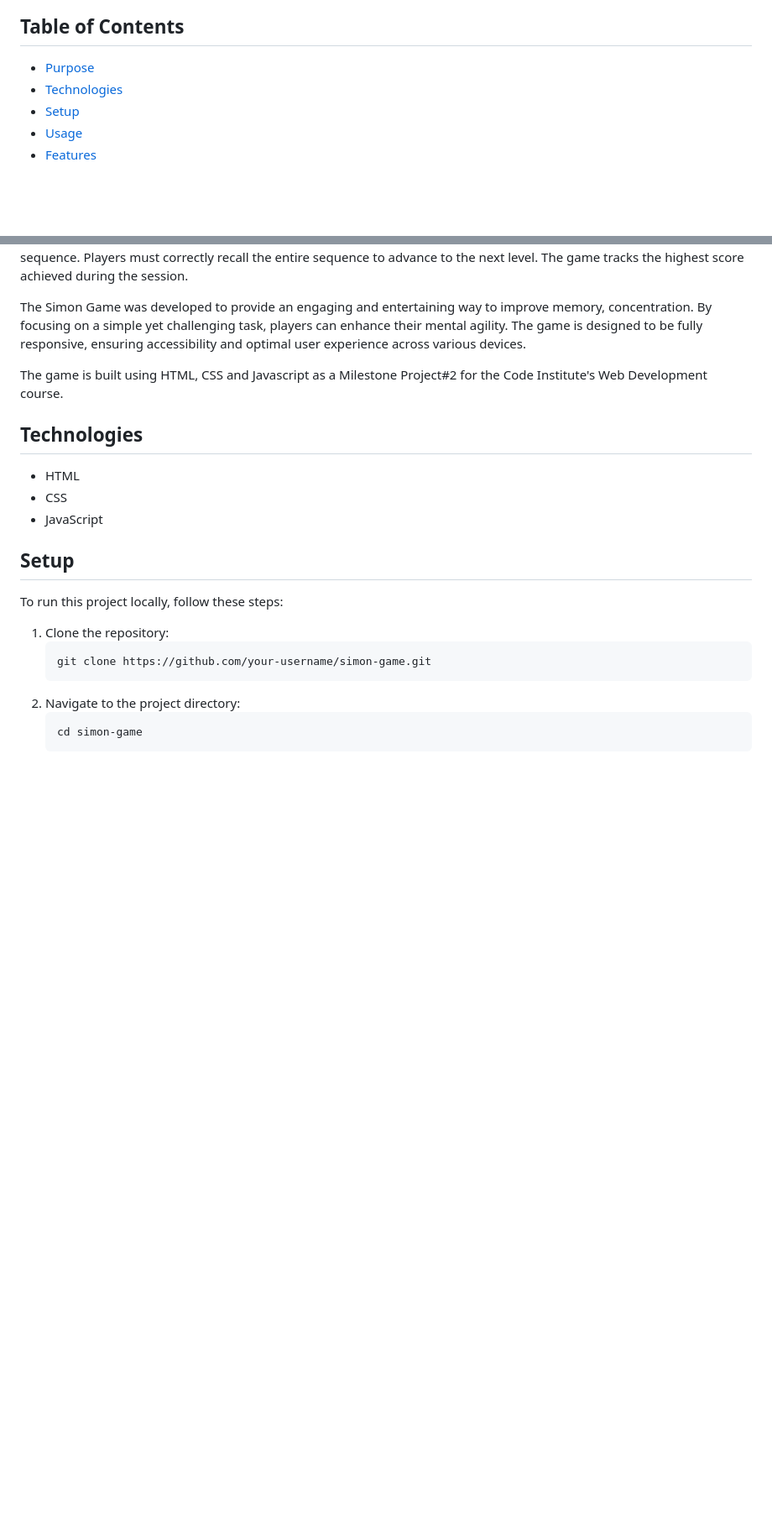
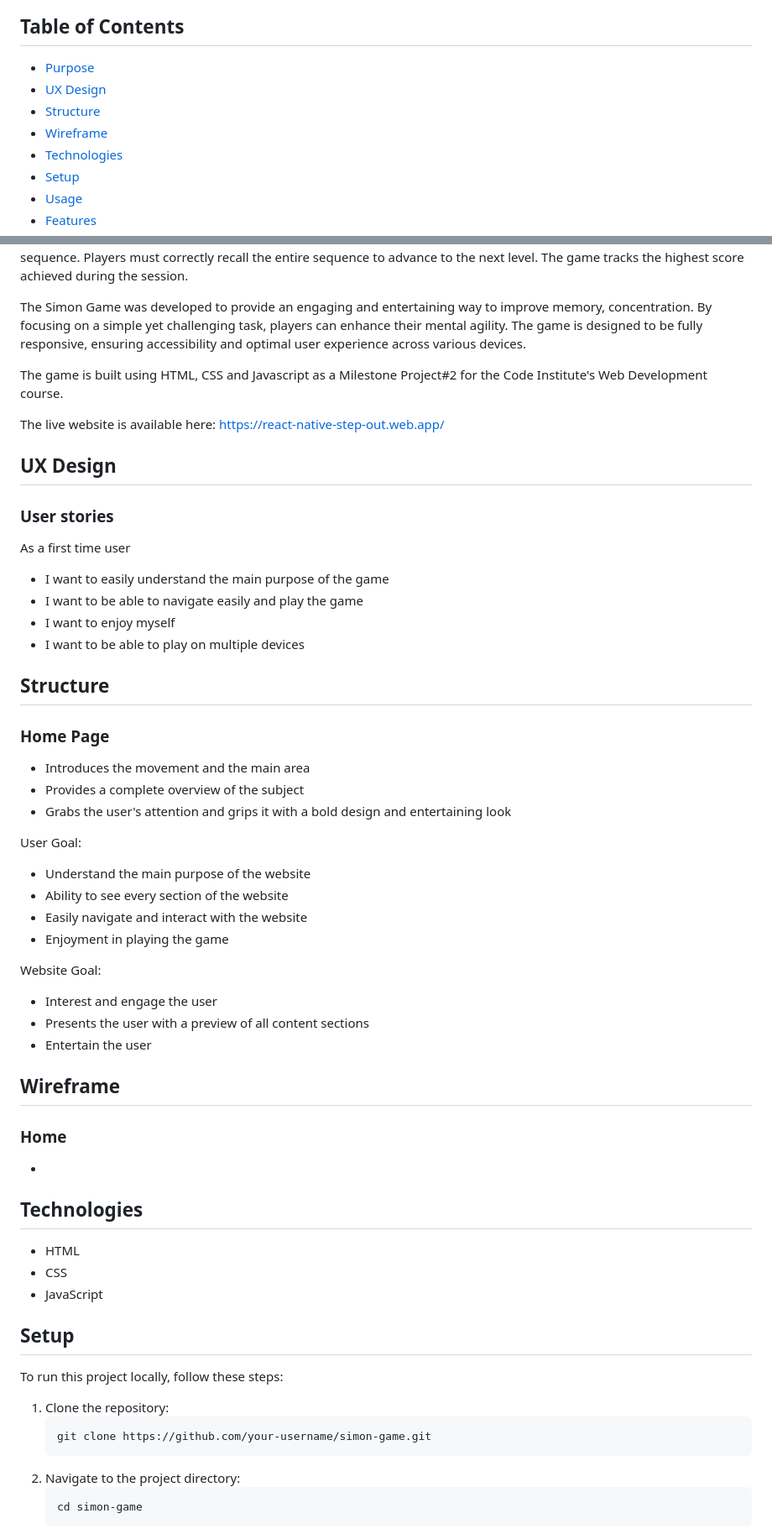
Before and after one commit to KDDD10/simon-game, a Markdown page: public/README.md, 2 parts joined by grey strips. Shown: that part at 84% size. GitHub-like rendering; blank space fills up the shorter version.

Commit message:
added new contents

```diff
--- a/public/README.md
+++ b/public/README.md
@@ -5,6 +5,9 @@ Welcome to the Simon Game! This project is a web-based implementation of the cla
 ## Table of Contents
 
 - [Purpose](#purpose)
+- [UX Design](#ux-design)
+- [Structure](#structure)
+- [Wireframe](#wireframe)
 - [Technologies](#technologies)
 - [Setup](#setup)
 - [Usage](#usage)
@@ -22,7 +25,42 @@ The Simon Game was developed to provide an engaging and entertaining way to impr
 
 The game is built using HTML, CSS and Javascript as a Milestone Project#2 for the Code Institute's Web Development course.
 
+The live website is available here: https://react-native-step-out.web.app/
 
+## UX Design
+
+### User stories
+
+As a first time user
+- I want to easily understand the main purpose of the game
+- I want to be able to navigate easily and play the game
+- I want to enjoy myself
+- I want to be able to play on multiple devices
+
+## Structure
+
+### Home Page
+
+- Introduces the movement and the main area
+- Provides a complete overview of the subject
+- Grabs the user's attention and grips it with a bold design and entertaining look
+
+User Goal:
+- Understand the main purpose of the website
+- Ability to see every section of the website
+- Easily navigate and interact with the website
+- Enjoyment in playing the game
+
+Website Goal:
+- Interest and engage the user
+- Presents the user with a preview of all content sections
+- Entertain the user
+
+## Wireframe
+
+### Home
+
+-
 
 ## Technologies
 
```
Also changed, not shown: other parts of public/README.md (+7 -3 lines).
